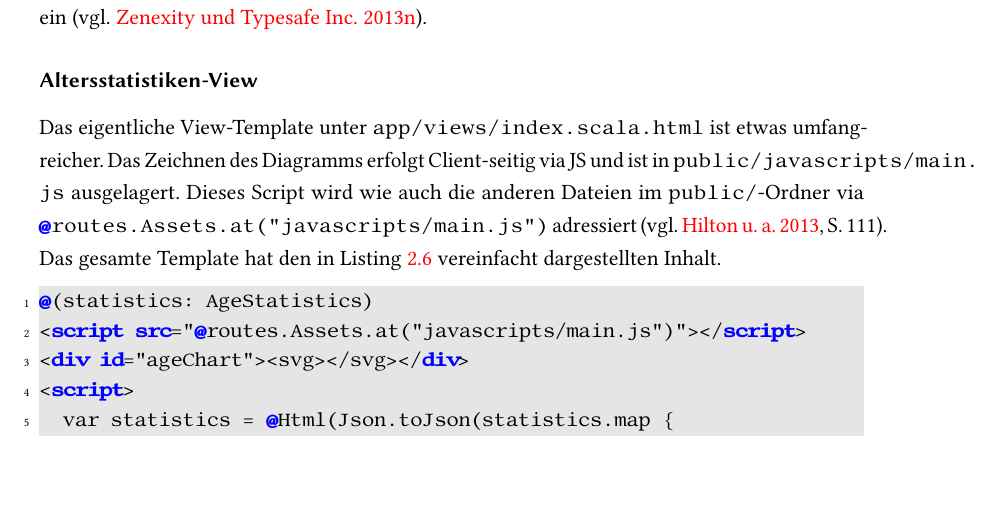
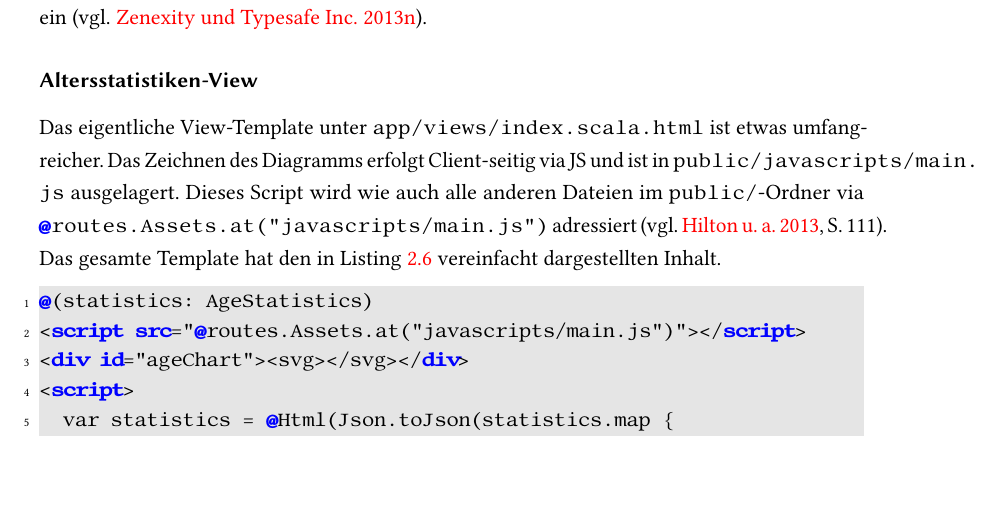
Before and after one commit to tilltheis/bachelor-thesis, a LaTeX thesis (thesis/thesis.tex, which reads thesis/ch02-grundlagen.tex): part of page 18 of 75, cut so that both start at the same text. Compiled offline with pdfLaTeX; an older LaTeX class or package is replaced by its successor.

Commit message:
formulierung

```diff
--- a/thesis/ch02-grundlagen.tex
+++ b/thesis/ch02-grundlagen.tex
@@ -284,7 +284,7 @@ Dieser Helper nimmt als Argument einen String und fügt diesen unverändert an d
 
 Das eigentliche View-Template unter \lstinline|app/views/index.scala.html| ist etwas umfangreicher.
 Das Zeichnen des Diagramms erfolgt Client-seitig via JS und ist in \lstinline|public/javascripts/main.js| ausgelagert.
-Dieses Script wird wie auch die anderen Dateien im \lstinline|public/|-Ordner via \lstinline|@routes.Assets.at("javascripts/main.js")| adressiert \cite[vgl.][S.~111]{play_for_scala}.
+Dieses Script wird wie auch alle anderen Dateien im \lstinline|public/|-Ordner via \lstinline|@routes.Assets.at("javascripts/main.js")| adressiert \cite[vgl.][S.~111]{play_for_scala}.
 Das gesamte Template hat den in Listing~\ref{lst:das_view_template} vereinfacht dargestellten Inhalt.
 
 \begin{lstlisting}[language=html,caption=Das View-Template, label=lst:das_view_template]
```
